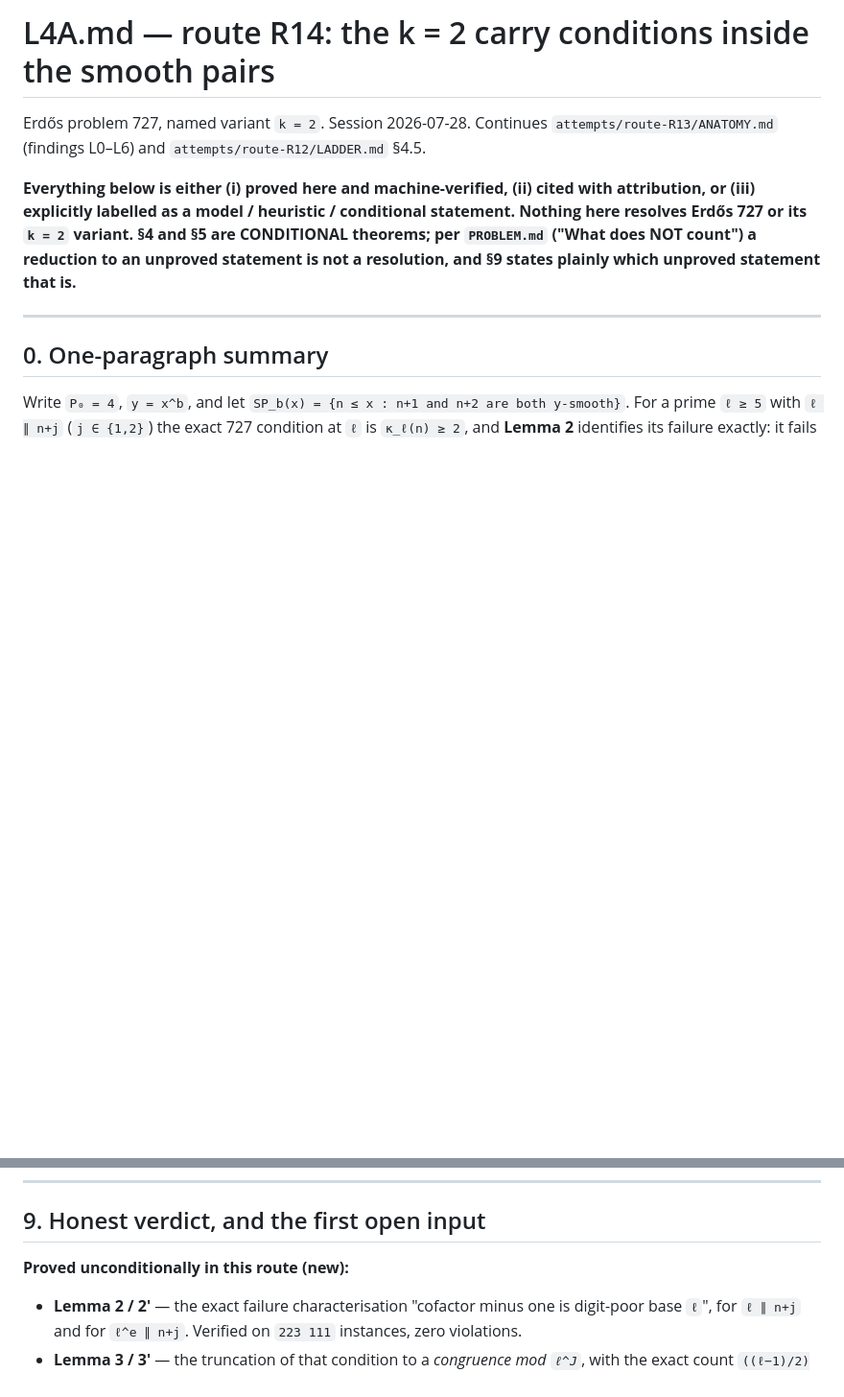
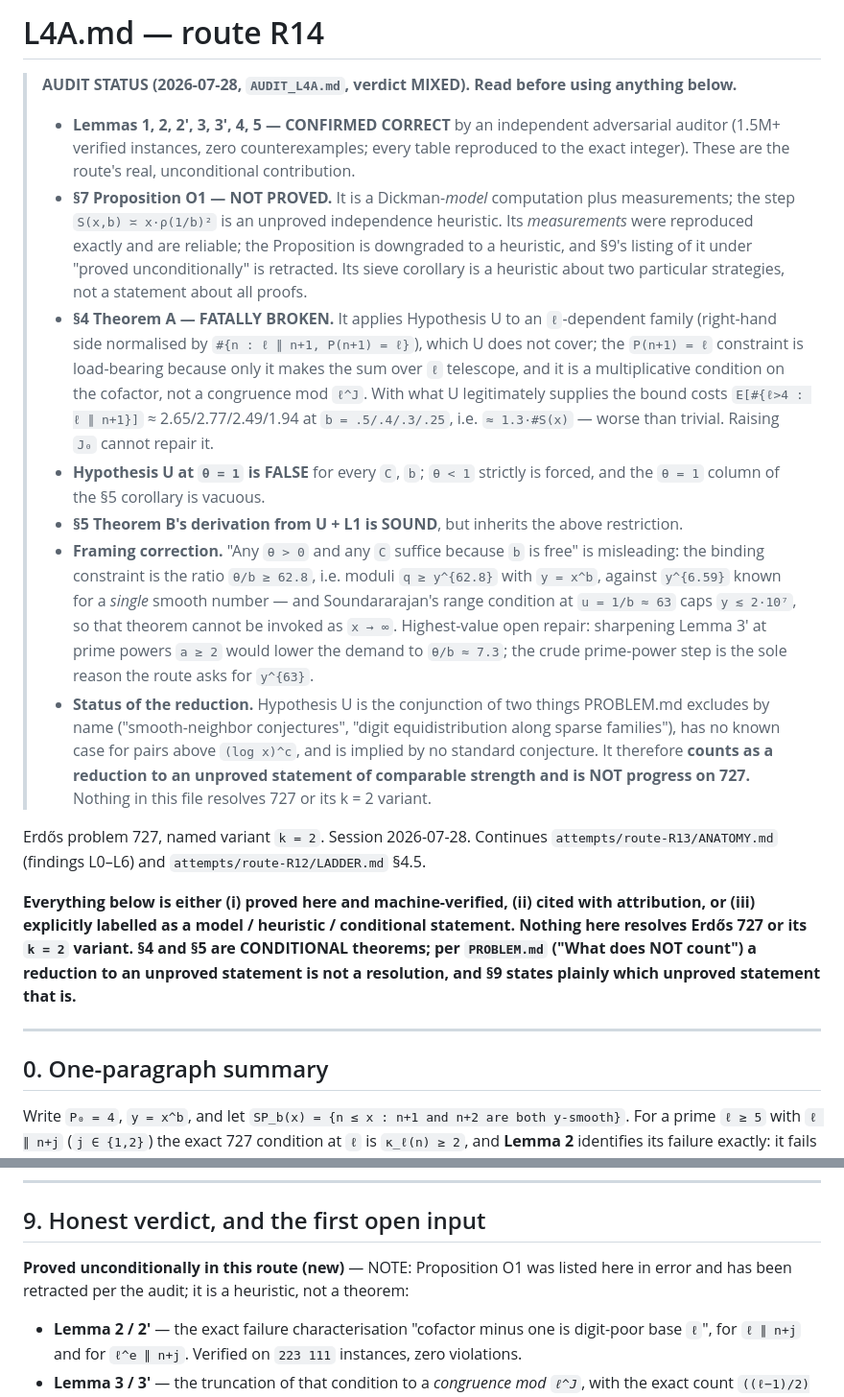
Before and after one commit to Sageder/erdos, a Markdown page: attempts/route-R14/L4A.md, 2 parts joined by grey strips. Shown at 96% size. Rendered like a GitHub page; blank space fills up the shorter version.

Commit message:
L4A.md: prepend audit-status header; retract Prop O1 from the unconditional list

```diff
--- a/attempts/route-R14/L4A.md
+++ b/attempts/route-R14/L4A.md
@@ -1,4 +1,34 @@
-# L4A.md — route R14: the k = 2 carry conditions inside the smooth pairs
+# L4A.md — route R14
+
+> **AUDIT STATUS (2026-07-28, `AUDIT_L4A.md`, verdict MIXED). Read before using anything below.**
+> * **Lemmas 1, 2, 2′, 3, 3′, 4, 5 — CONFIRMED CORRECT** by an independent adversarial auditor
+>   (1.5M+ verified instances, zero counterexamples; every table reproduced to the exact integer).
+>   These are the route's real, unconditional contribution.
+> * **§7 Proposition O1 — NOT PROVED.** It is a Dickman-*model* computation plus measurements;
+>   the step `S(x,b) ≍ x·ρ(1/b)²` is an unproved independence heuristic. Its *measurements* were
+>   reproduced exactly and are reliable; the Proposition is downgraded to a heuristic, and §9's
+>   listing of it under "proved unconditionally" is retracted. Its sieve corollary is a heuristic
+>   about two particular strategies, not a statement about all proofs.
+> * **§4 Theorem A — FATALLY BROKEN.** It applies Hypothesis U to an `ℓ`-dependent family
+>   (right-hand side normalised by `#{n : ℓ ∥ n+1, P(n+1) = ℓ}`), which U does not cover; the
+>   `P(n+1) = ℓ` constraint is load-bearing because only it makes the sum over `ℓ` telescope, and
+>   it is a multiplicative condition on the cofactor, not a congruence mod `ℓ^J`. With what U
+>   legitimately supplies the bound costs `E[#{ℓ>4 : ℓ ∥ n+1}]` ≈ 2.65/2.77/2.49/1.94 at
+>   `b = .5/.4/.3/.25`, i.e. `≈ 1.3·#S(x)` — worse than trivial. Raising `J₀` cannot repair it.
+> * **Hypothesis U at `θ = 1` is FALSE** for every `C`, `b`; `θ < 1` strictly is forced, and the
+>   `θ = 1` column of the §5 corollary is vacuous.
+> * **§5 Theorem B's derivation from U + L1 is SOUND**, but inherits the above restriction.
+> * **Framing correction.** "Any `θ > 0` and any `C` suffice because `b` is free" is misleading:
+>   the binding constraint is the ratio `θ/b ≥ 62.8`, i.e. moduli `q ≥ y^{62.8}` with `y = x^b`,
+>   against `y^{6.59}` known for a *single* smooth number — and Soundararajan's range condition at
+>   `u = 1/b ≈ 63` caps `y ≲ 2·10⁷`, so that theorem cannot be invoked as `x → ∞`.
+>   Highest-value open repair: sharpening Lemma 3′ at prime powers `a ≥ 2` would lower the demand
+>   to `θ/b ≈ 7.3`; the crude prime-power step is the sole reason the route asks for `y^{63}`.
+> * **Status of the reduction.** Hypothesis U is the conjunction of two things PROBLEM.md excludes
+>   by name ("smooth-neighbor conjectures", "digit equidistribution along sparse families"), has no
+>   known case for pairs above `(log x)^c`, and is implied by no standard conjecture. It therefore
+>   **counts as a reduction to an unproved statement of comparable strength and is NOT progress on
+>   727.** Nothing in this file resolves 727 or its k = 2 variant.
 
 Erdős problem 727, named variant `k = 2`. Session 2026-07-28. Continues
 `attempts/route-R13/ANATOMY.md` (findings L0–L6) and `attempts/route-R12/LADDER.md` §4.5.
@@ -502,7 +532,8 @@ is the correct normalisation.
 
 ## 9. Honest verdict, and the first open input
 
-**Proved unconditionally in this route (new):**
+**Proved unconditionally in this route (new)** — NOTE: Proposition O1 was listed here
+in error and has been retracted per the audit; it is a heuristic, not a theorem:
 * **Lemma 2 / 2′** — the exact failure characterisation "cofactor minus one is digit-poor
   base `ℓ`", for `ℓ ∥ n+j` and for `ℓ^e ∥ n+j`. Verified on `223 111` instances, zero violations.
 * **Lemma 3 / 3′** — the truncation of that condition to a *congruence mod `ℓ^J`*, with the
```
